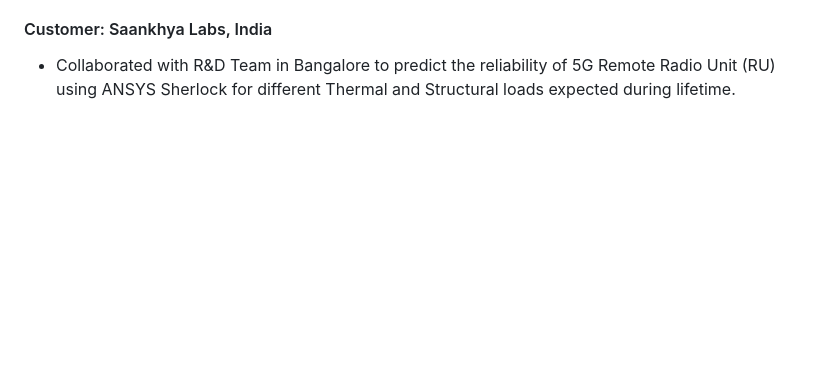
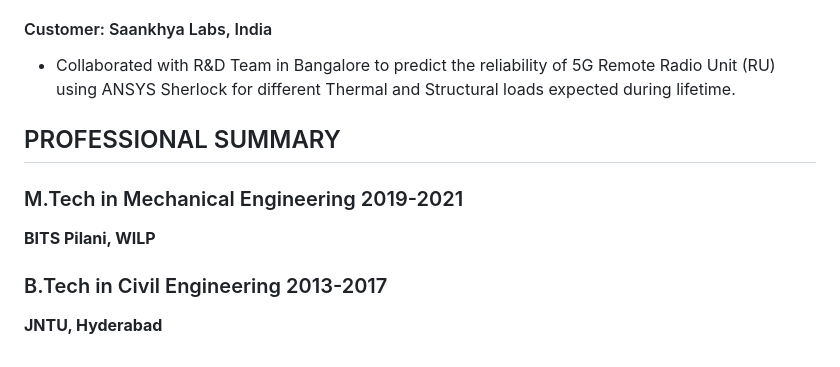
Before and after one commit to bhanu34/bhanu34.github.io, a Markdown page: README.md, the part around the change. GitHub-like rendering; blank space fills up the shorter version.

```diff
--- a/README.md
+++ b/README.md
@@ -71,3 +71,11 @@ Bengaluru, Karnataka | +91 8688370485 | bhanu93@live.com
 
 #### Customer: Saankhya Labs, India
 - Collaborated with R&D Team in Bangalore to predict the reliability of 5G Remote Radio Unit (RU) using ANSYS Sherlock for different Thermal and Structural loads expected during lifetime.
+
+## PROFESSIONAL SUMMARY
+
+### M.Tech in Mechanical Engineering 2019-2021
+**BITS Pilani, WILP**
+
+### B.Tech in Civil Engineering 2013-2017
+**JNTU, Hyderabad**
```
